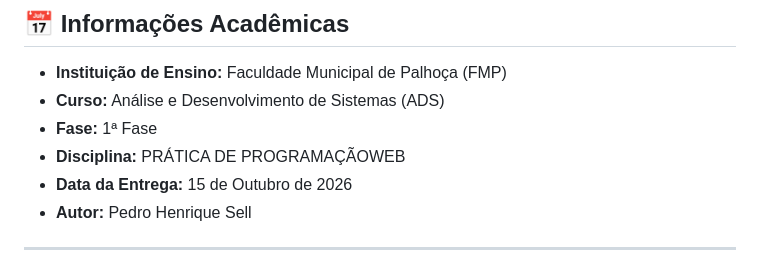
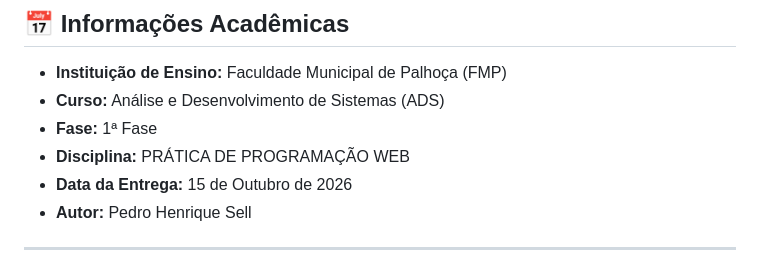
Before and after one commit to Elpotato30/landing-page, a Markdown page: readme.md, the part around the change. Drawn GitHub-style.

Commit message:
Fix typo in discipline name in readme

```diff
--- a/readme.md
+++ b/readme.md
@@ -14,7 +14,7 @@
 * **Instituição de Ensino:** Faculdade Municipal de Palhoça (FMP)
 * **Curso:** Análise e Desenvolvimento de Sistemas (ADS)
 * **Fase:** 1ª Fase
-* **Disciplina:** PRÁTICA DE PROGRAMAÇÃOWEB
+* **Disciplina:** PRÁTICA DE PROGRAMAÇÃO WEB
 * **Data da Entrega:** 15 de Outubro de 2026
 * **Autor:** Pedro Henrique Sell
 
```
